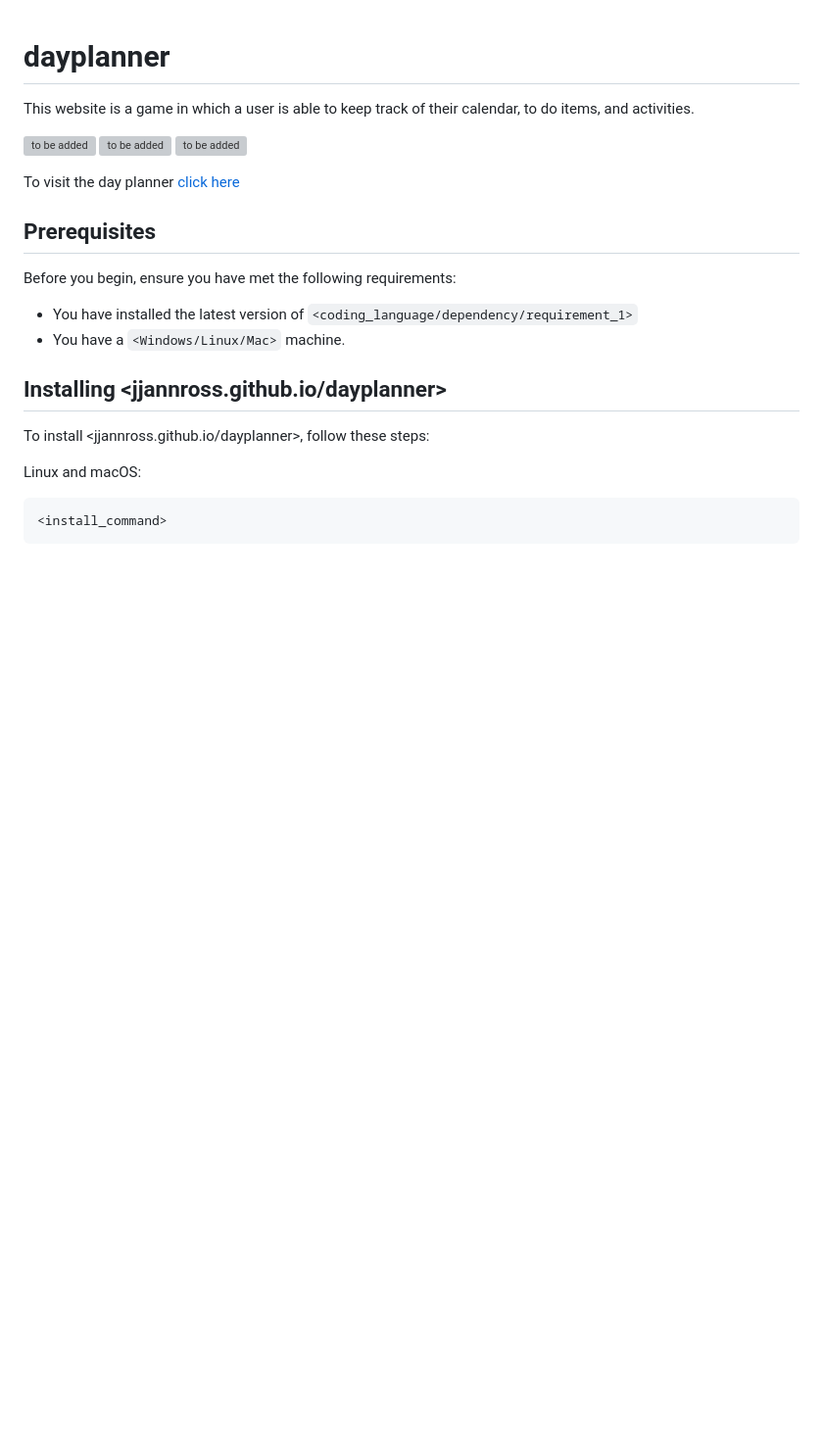
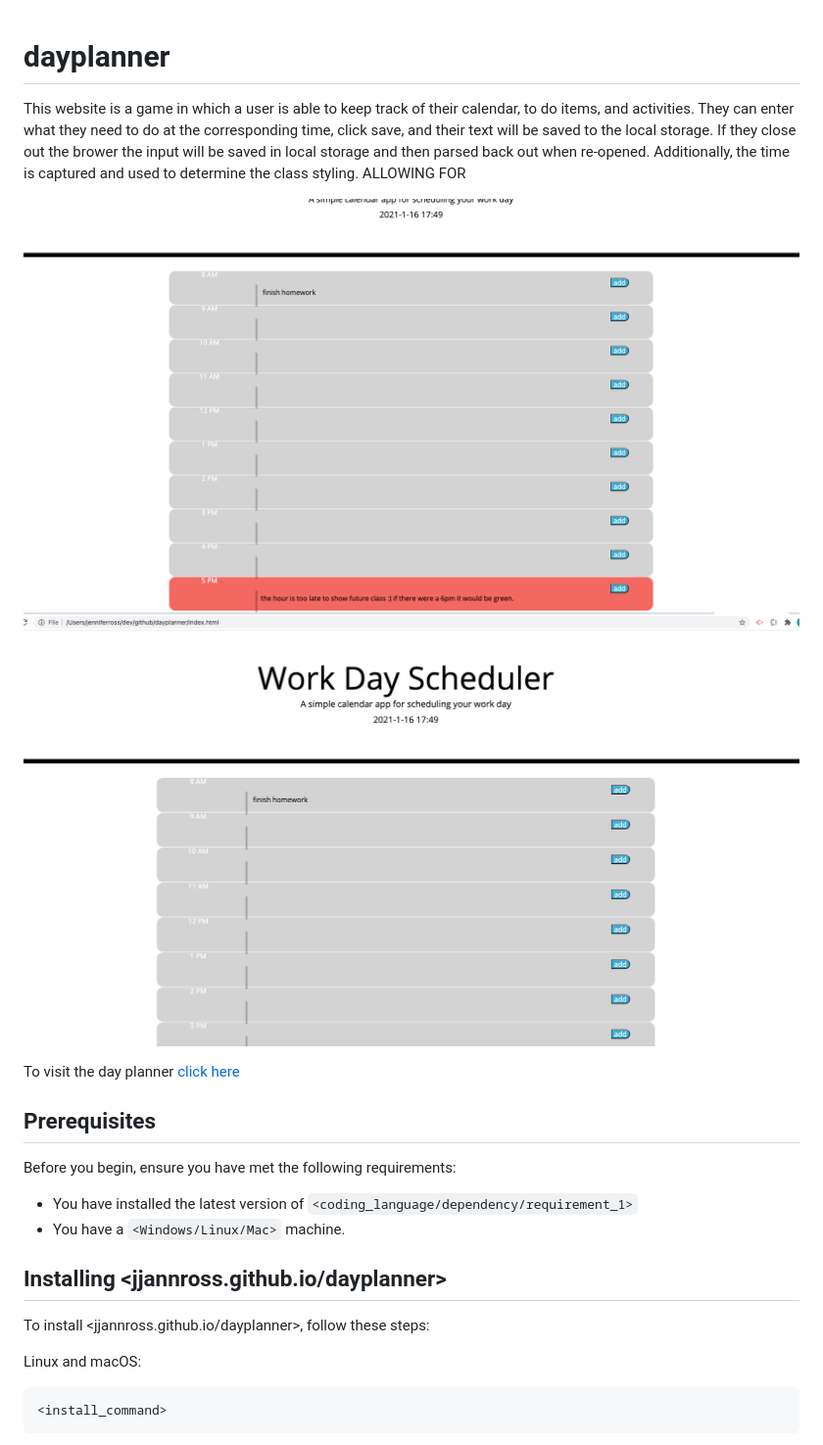
Before and after one commit to jjannross/dayplanner, a Markdown page: README.md, the part around the change. Shown: that part at 98% size. Rendered like a GitHub page; pictures changed too: assets/images/current-class.png (added), assets/images/past-class.png (added); blank space fills up the shorter version; grey boxes are pictures that could not be loaded.

```diff
--- a/README.md
+++ b/README.md
@@ -1,10 +1,9 @@
 # dayplanner
 
-This website is a game in which a user is able to keep track of their calendar, to do items, and activities.
+This website is a game in which a user is able to keep track of their calendar, to do items, and activities. They can enter what they need to do at the corresponding time, click save, and their text will be saved to the local storage. If they close out the brower the input will be saved in local storage and then parsed back out when re-opened. Additionally, the time is captured and used to determine the class styling. ALLOWING FOR
 
-![to be added](./assets/images/1.png)
-![to be added](./assets/images/2.png)
-![to be added](./assets/images/3.png)
+![past-class](./assets/images/current-class.png)
+![current-class](./assets/images/past-class.png)
 
 To visit the day planner [click here](https://jjannross.github.io/dayplanner/)
 
```
Also changed, not shown: 6 other files.
